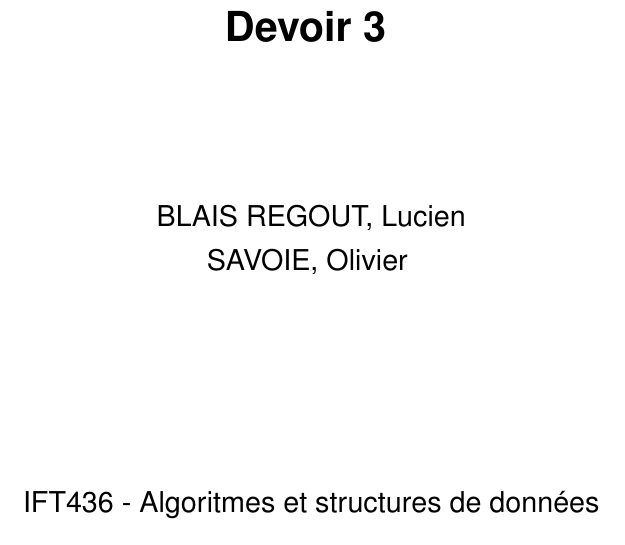
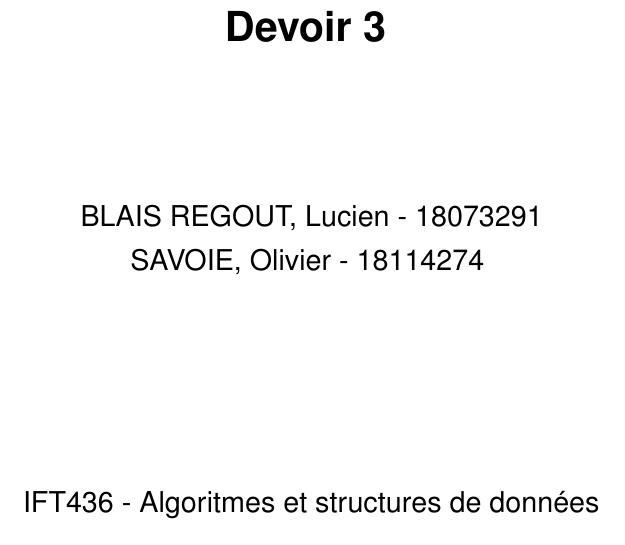
Before and after one commit to luc00110/Session3, a LaTeX book (IFT436/TP3tex/TP3.tex): part of page 1 of 8, cut so that both start at the same text. Compiled offline with LaTeX, dvips and Ghostscript.

Commit message:
Added Matricules
Added Matricules

```diff
--- a/IFT436/TP3tex/TP3.tex
+++ b/IFT436/TP3tex/TP3.tex
@@ -123,8 +123,8 @@ bookmarks=true,bookmarksopenlevel=2]{hyperref}
 \vspace{2.5cm}
 
 {
-BLAIS REGOUT, Lucien\\
-SAVOIE, Olivier
+BLAIS REGOUT, Lucien - 18073291\\
+SAVOIE, Olivier - 18114274
 }
 
 \vspace{3.5cm}
```
Also changed, not shown: IFT436/TP3tex/TP3.pdf, 3 other files.
